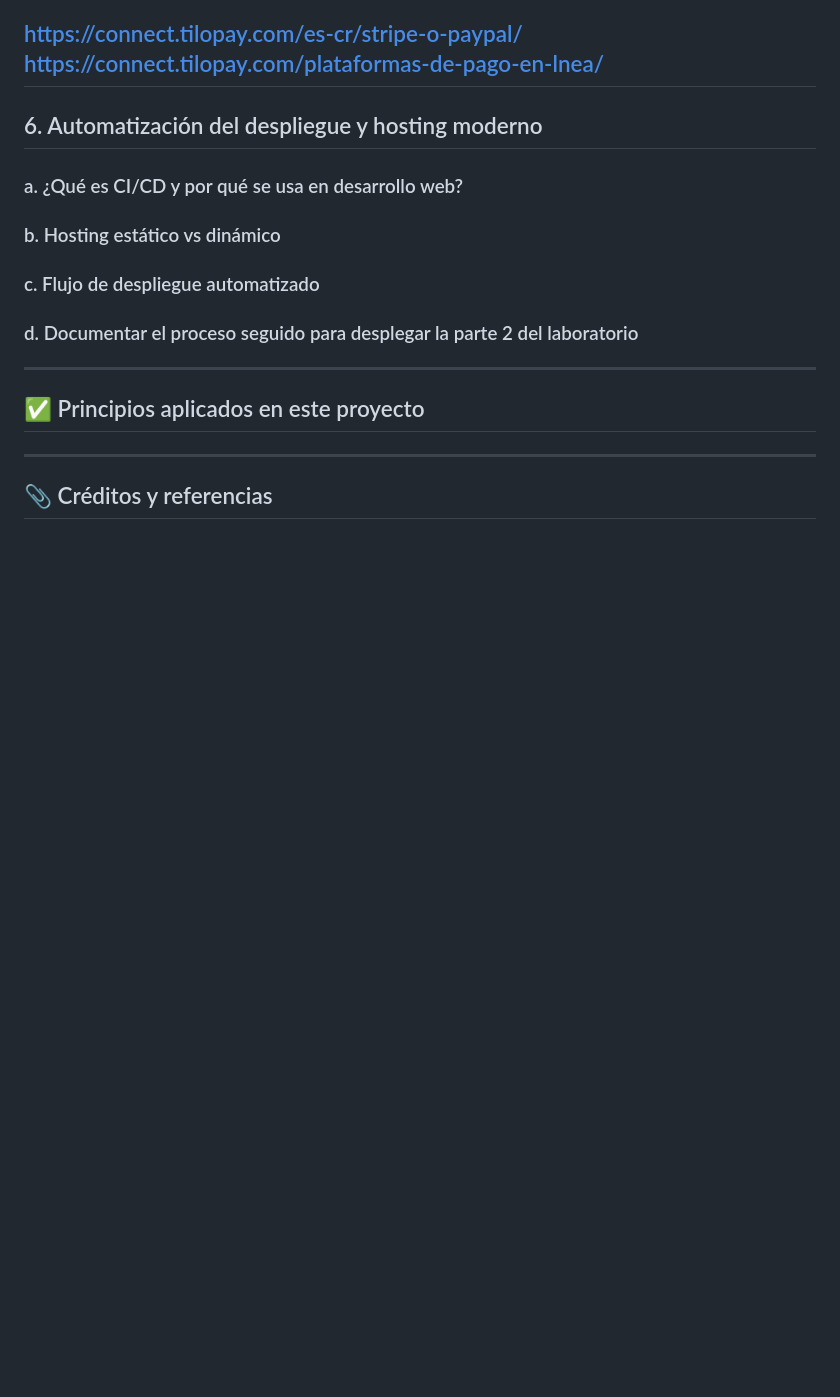
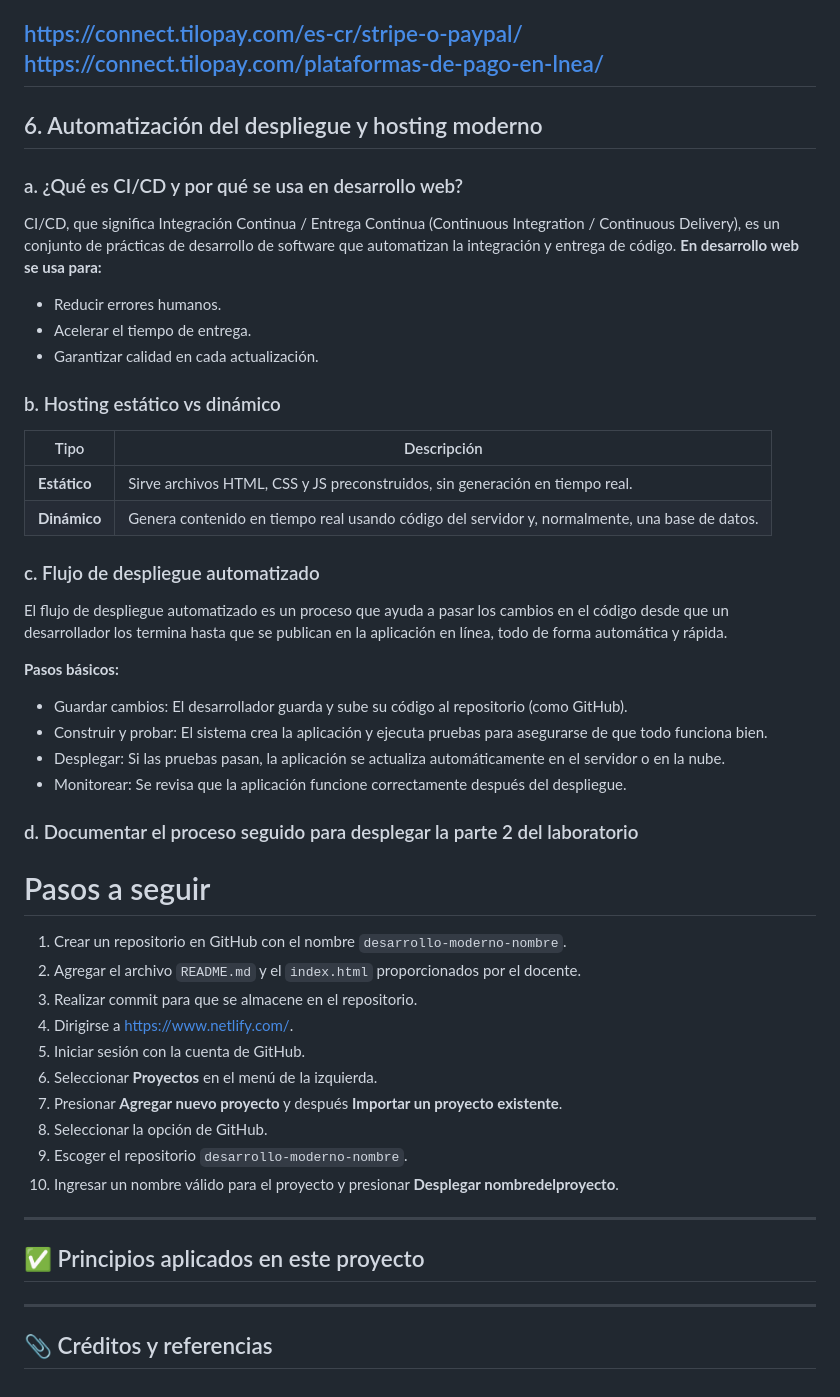
Before and after one commit to Braslyvm/desarrollo-moderno-BraslyVM, a Markdown page: README.md, the part around one of its changes. GitHub-like rendering; blank space fills up the shorter version.

Commit message:
se agregan respuestas a mas preguntas

```diff
--- a/README.md
+++ b/README.md
@@ -273,9 +267,41 @@ https://connect.tilopay.com/plataformas-de-pago-en-lnea/
 
 ## 6. Automatización del despliegue y hosting moderno
 ### a. ¿Qué es CI/CD y por qué se usa en desarrollo web?
+CI/CD, que significa Integración Continua / Entrega Continua (Continuous Integration / Continuous Delivery), es un conjunto de prácticas de desarrollo de software que automatizan la integración y entrega de código.
+**En desarrollo web se usa para:**
+- Reducir errores humanos.
+- Acelerar el tiempo de entrega.
+- Garantizar calidad en cada actualización.
 ### b. Hosting estático vs dinámico
+
+| Tipo              | Descripción                                                                 |
+|-------------------|-----------------------------------------------------------------------------|
+| **Estático**      | Sirve archivos HTML, CSS y JS preconstruidos, sin generación en tiempo real. |
+| **Dinámico**      | Genera contenido en tiempo real usando código del servidor y, normalmente, una base de datos. |
 ### c. Flujo de despliegue automatizado
+
+El flujo de despliegue automatizado es un proceso que ayuda a pasar los cambios en el código desde que un desarrollador los termina hasta que se publican en la aplicación en línea, todo de forma automática y rápida.
+
+**Pasos básicos:**
+- Guardar cambios: El desarrollador guarda y sube su código al repositorio (como GitHub).
+- Construir y probar: El sistema crea la aplicación y ejecuta pruebas para asegurarse de que todo funciona bien.
+- Desplegar: Si las pruebas pasan, la aplicación se actualiza automáticamente en el servidor o en la nube.
+- Monitorear: Se revisa que la aplicación funcione correctamente después del despliegue.
+
 ### d. Documentar el proceso seguido para desplegar la parte 2 del laboratorio
+# Pasos a seguir
+1. Crear un repositorio en GitHub con el nombre `desarrollo-moderno-nombre`.
+2. Agregar el archivo `README.md` y el `index.html` proporcionados por el docente.
+3. Realizar commit para que se almacene en el repositorio.
+4. Dirigirse a [https://www.netlify.com/](https://www.netlify.com/).
+5. Iniciar sesión con la cuenta de GitHub.
+6. Seleccionar **Proyectos** en el menú de la izquierda.
+7. Presionar **Agregar nuevo proyecto** y después **Importar un proyecto existente**.
+8. Seleccionar la opción de GitHub.
+9. Escoger el repositorio `desarrollo-moderno-nombre`.
+10. Ingresar un nombre válido para el proyecto y presionar **Desplegar nombredelproyecto**.
+
+
 
 ---
 
```
Also changed, not shown: other parts of README.md (+1 -7 lines).
